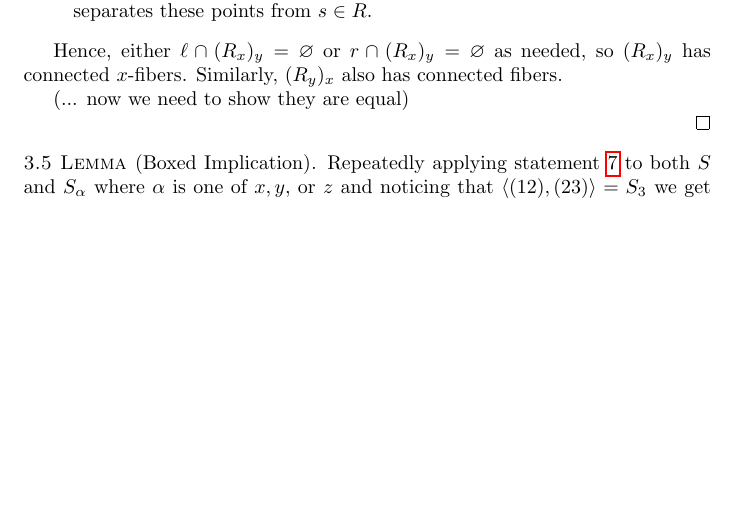
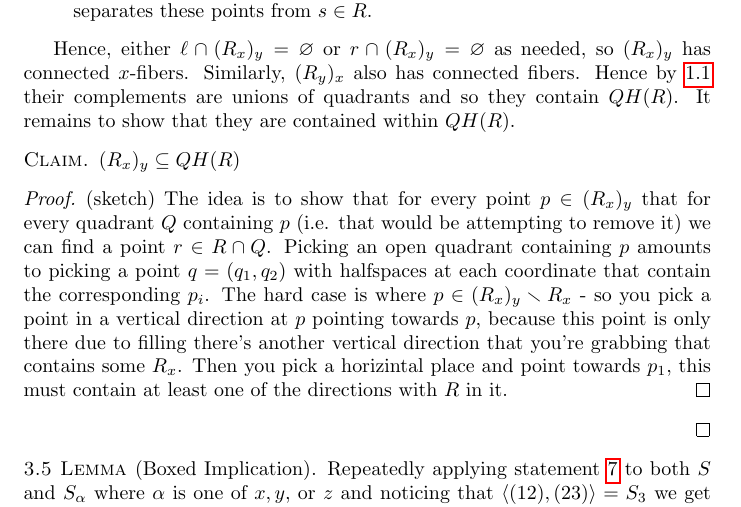
Before and after one commit to quaffpotion/ggt, a LaTeX document (ggt.tex): part of page 6 of 6 before the commit and part of page 6 of 7 after it, cut so that both start at the same text, the shorter picture padded with empty space. Compiled offline with pdfLaTeX.

Commit message:
Rxy supset QH, still needs Rxy subset QH; see paper notes for proof

```diff
--- a/ggt.tex
+++ b/ggt.tex
@@ -215,10 +215,14 @@ The implications are as follows:
                 Let \(u\) and \(d\) be directions of \(x_{0} \times T_{2}\) at \(x_{0} \times y_{0}\). If both intersected \(R_{x}\) then \(x_{0} \times y_{0} \in R \) a contradiction so without loss of generality, suppose \(d \cap R_{x} \neq \varnothing \). Now let \(x^-\) be a point in \(\ell\), by assumption \(x^- \in \rxy \smallsetminus R_{x} \). This gives a point \(q^-\) below \(\ell\) in \(R_{x}\) which is already in \(R\) or there exists a point \(t^- \in R\) to the left of \(q^-\); but this is a contradiction since \(\ell \cup d\) separates these points from \(s \in R\).
         \end{enumerate}
 
-                Hence, either \(\ell \cap \rxy = \varnothing\) or \(r \cap \rxy = \varnothing\) as needed, so \(\rxy\) has connected \(x\)-fibers. Similarly, \(\ryx\) also has connected fibers.
+                Hence, either \(\ell \cap \rxy = \varnothing\) or \(r \cap \rxy = \varnothing\) as needed, so \(\rxy\) has connected \(x\)-fibers. Similarly, \(\ryx\) also has connected fibers. Hence by \ref{lem:guirardel} their complements are unions of quadrants and so they contain \(QH(R)\). It remains to show that they are contained within \(QH(R)\).
 
-
-                (... now we need to show they are equal)
+                \begin{claim*}
+                    \(\rxy \subseteq QH(R)\)
+                    \begin{proof}
+                        (sketch) The idea is to show that for every point \(p \in \rxy\) that for every quadrant \(Q\) containing \(p\) (i.e. that would be attempting to remove it) we can find a point \(r \in R \cap Q\). Picking an open quadrant containing \(p\) amounts to picking a point \(q = (q_{1}, q_2)\) with halfspaces at each coordinate that contain the corresponding \(p_{i}\). The hard case is where \(p \in \rxy \smallsetminus R_x\) - so you pick a point in a vertical direction at \(p\) pointing towards \(p\), because this point is only there due to filling there's another vertical direction that you're grabbing that contains some \(R_x\). Then you pick a horizintal place and point towards \(p_1\), this must contain at least one of the directions with \(R\) in it.
+                    \end{proof}
+                \end{claim*}
 
 
     \end{proof}
```
Also changed, not shown: README.md.
